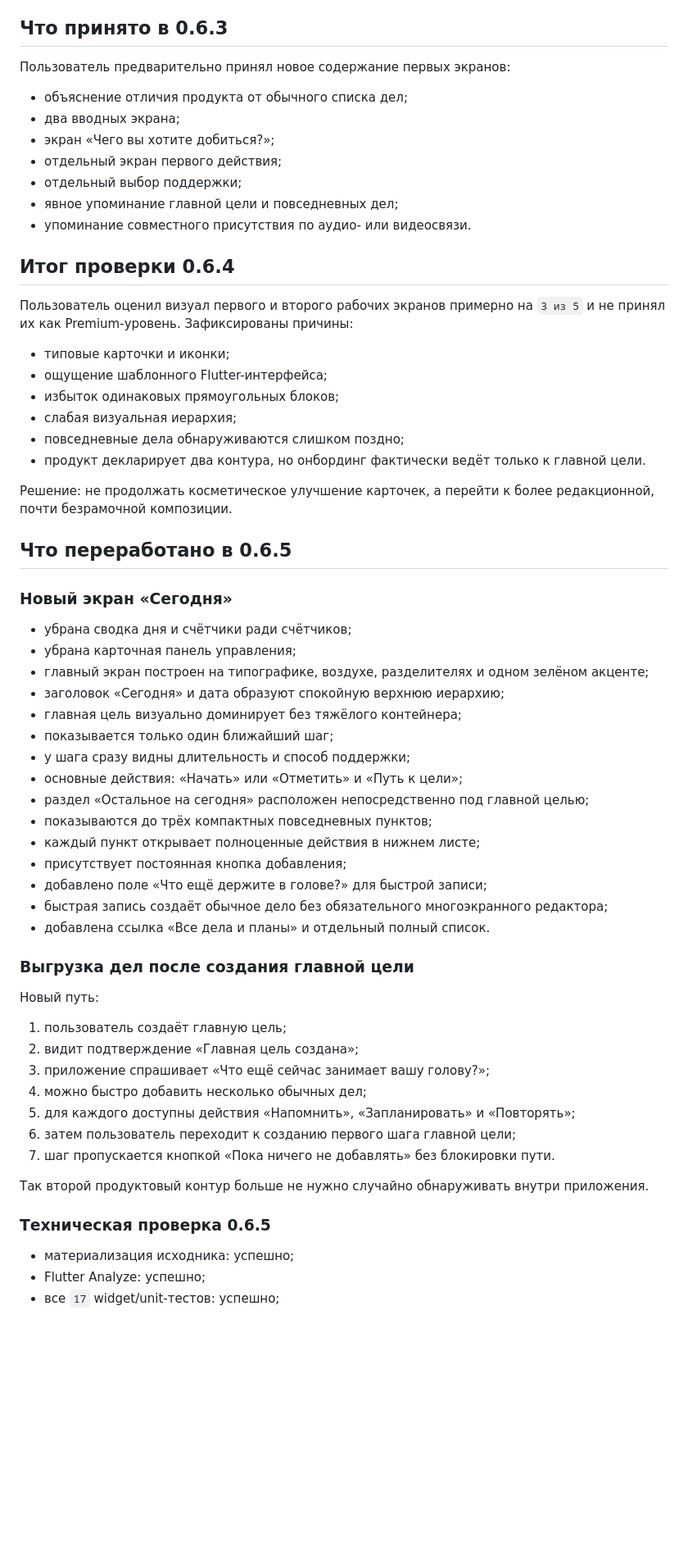
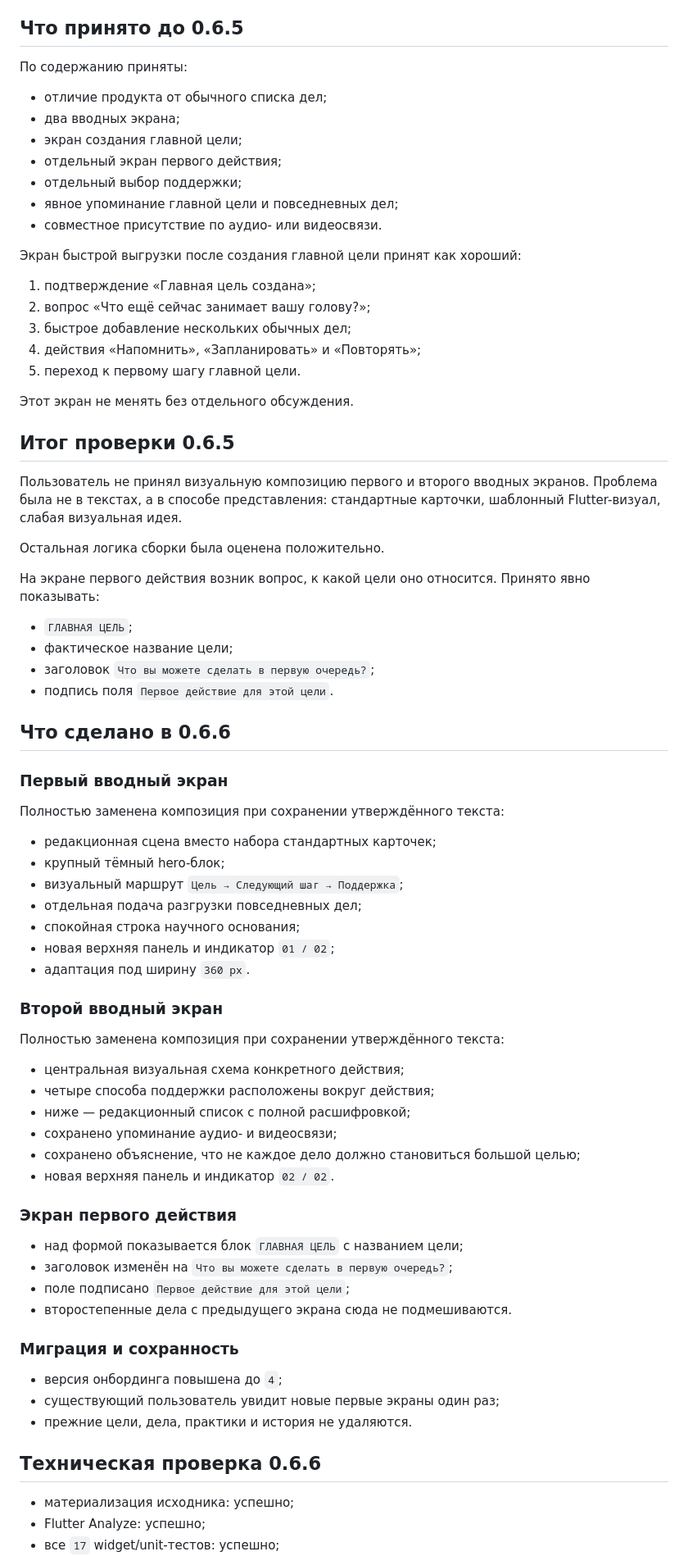
Before and after one commit to valera2872/vmeste, a Markdown page: PROJECT_STATE.md, the part around one of its changes. Shown at 82% size. Drawn GitHub-style; blank space fills up the shorter version.

```diff
--- a/PROJECT_STATE.md
+++ b/PROJECT_STATE.md
@@ -96,66 +91,80 @@
 - постоянные ID, временные метки, миграция и экспорт данных;
 - тесты на узком экране `360 px`.
 
-## Что принято в 0.6.3
+## Что принято до 0.6.5
 
-Пользователь предварительно принял новое содержание первых экранов:
+По содержанию приняты:
 
-- объяснение отличия продукта от обычного списка дел;
+- отличие продукта от обычного списка дел;
 - два вводных экрана;
-- экран «Чего вы хотите добиться?»;
+- экран создания главной цели;
 - отдельный экран первого действия;
 - отдельный выбор поддержки;
 - явное упоминание главной цели и повседневных дел;
-- упоминание совместного присутствия по аудио- или видеосвязи.
+- совместное присутствие по аудио- или видеосвязи.
 
-## Итог проверки 0.6.4
+Экран быстрой выгрузки после создания главной цели принят как хороший:
 
-Пользователь оценил визуал первого и второго рабочих экранов примерно на `3 из 5` и не принял их как Premium-уровень. Зафиксированы причины:
+1. подтверждение «Главная цель создана»;
+2. вопрос «Что ещё сейчас занимает вашу голову?»;
+3. быстрое добавление нескольких обычных дел;
+4. действия «Напомнить», «Запланировать» и «Повторять»;
+5. переход к первому шагу главной цели.
 
-- типовые карточки и иконки;
-- ощущение шаблонного Flutter-интерфейса;
-- избыток одинаковых прямоугольных блоков;
-- слабая визуальная иерархия;
-- повседневные дела обнаруживаются слишком поздно;
-- продукт декларирует два контура, но онбординг фактически ведёт только к главной цели.
+Этот экран не менять без отдельного обсуждения.
 
-Решение: не продолжать косметическое улучшение карточек, а перейти к более редакционной, почти безрамочной композиции.
+## Итог проверки 0.6.5
 
-## Что переработано в 0.6.5
+Пользователь не принял визуальную композицию первого и второго вводных экранов. Проблема была не в текстах, а в способе представления: стандартные карточки, шаблонный Flutter-визуал, слабая визуальная идея.
 
-### Новый экран «Сегодня»
+Остальная логика сборки была оценена положительно.
 
-- убрана сводка дня и счётчики ради счётчиков;
-- убрана карточная панель управления;
-- главный экран построен на типографике, воздухе, разделителях и одном зелёном акценте;
-- заголовок «Сегодня» и дата образуют спокойную верхнюю иерархию;
-- главная цель визуально доминирует без тяжёлого контейнера;
-- показывается только один ближайший шаг;
-- у шага сразу видны длительность и способ поддержки;
-- основные действия: «Начать» или «Отметить» и «Путь к цели»;
-- раздел «Остальное на сегодня» расположен непосредственно под главной целью;
-- показываются до трёх компактных повседневных пунктов;
-- каждый пункт открывает полноценные действия в нижнем листе;
-- присутствует постоянная кнопка добавления;
-- добавлено поле «Что ещё держите в голове?» для быстрой записи;
-- быстрая запись создаёт обычное дело без обязательного многоэкранного редактора;
-- добавлена ссылка «Все дела и планы» и отдельный полный список.
+На экране первого действия возник вопрос, к какой цели оно относится. Принято явно показывать:
 
-### Выгрузка дел после создания главной цели
+- `ГЛАВНАЯ ЦЕЛЬ`;
+- фактическое название цели;
+- заголовок `Что вы можете сделать в первую очередь?`;
+- подпись поля `Первое действие для этой цели`.
 
-Новый путь:
+## Что сделано в 0.6.6
 
-1. пользователь создаёт главную цель;
-2. видит подтверждение «Главная цель создана»;
-3. приложение спрашивает «Что ещё сейчас занимает вашу голову?»;
-4. можно быстро добавить несколько обычных дел;
-5. для каждого доступны действия «Напомнить», «Запланировать» и «Повторять»;
-6. затем пользователь переходит к созданию первого шага главной цели;
-7. шаг пропускается кнопкой «Пока ничего не добавлять» без блокировки пути.
+### Первый вводный экран
 
-Так второй продуктовый контур больше не нужно случайно обнаруживать внутри приложения.
+Полностью заменена композиция при сохранении утверждённого текста:
 
-### Техническая проверка 0.6.5
+- редакционная сцена вместо набора стандартных карточек;
+- крупный тёмный hero-блок;
+- визуальный маршрут `Цель → Следующий шаг → Поддержка`;
+- отдельная подача разгрузки повседневных дел;
+- спокойная строка научного основания;
+- новая верхняя панель и индикатор `01 / 02`;
+- адаптация под ширину `360 px`.
+
+### Второй вводный экран
+
+Полностью заменена композиция при сохранении утверждённого текста:
+
+- центральная визуальная схема конкретного действия;
+- четыре способа поддержки расположены вокруг действия;
+- ниже — редакционный список с полной расшифровкой;
+- сохранено упоминание аудио- и видеосвязи;
+- сохранено объяснение, что не каждое дело должно становиться большой целью;
+- новая верхняя панель и индикатор `02 / 02`.
+
+### Экран первого действия
+
+- над формой показывается блок `ГЛАВНАЯ ЦЕЛЬ` с названием цели;
+- заголовок изменён на `Что вы можете сделать в первую очередь?`;
+- поле подписано `Первое действие для этой цели`;
+- второстепенные дела с предыдущего экрана сюда не подмешиваются.
+
+### Миграция и сохранность
+
+- версия онбординга повышена до `4`;
+- существующий пользователь увидит новые первые экраны один раз;
+- прежние цели, дела, практики и история не удаляются.
+
+## Техническая проверка 0.6.6
 
 - материализация исходника: успешно;
 - Flutter Analyze: успешно;
```
Also changed, not shown: other parts of PROJECT_STATE.md (+35 -39 lines).
